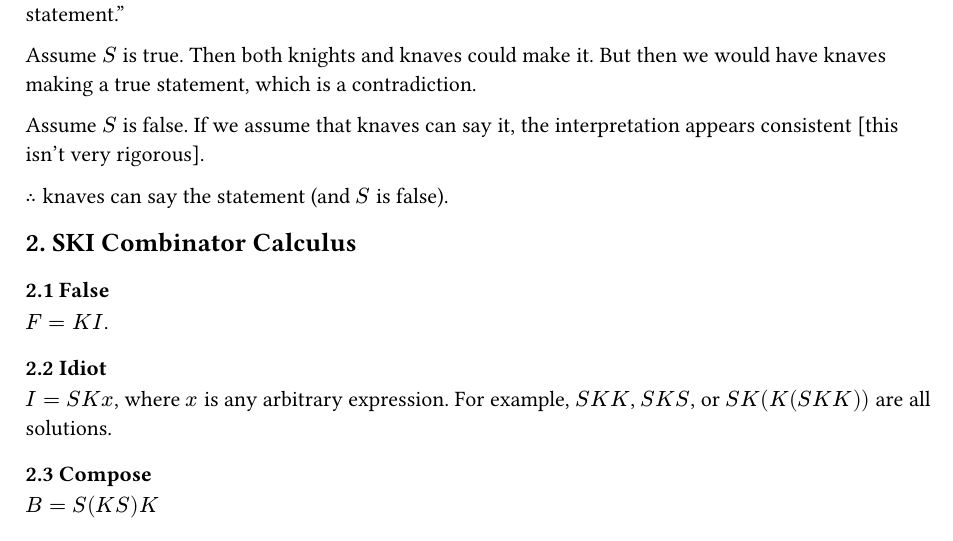
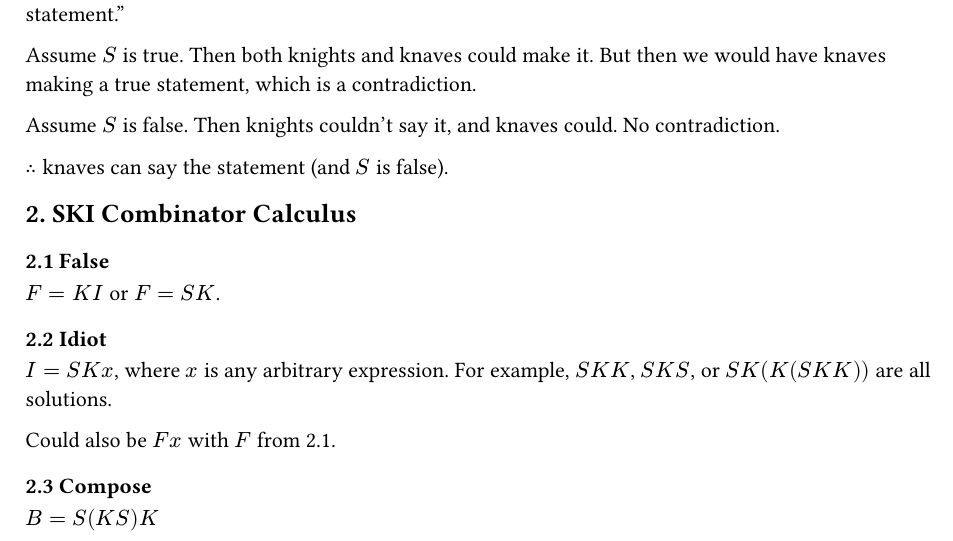
Before and after one commit to uocsclub/mini-csgames-2026, a Typst document (theory/theo_sol.typ): part of the page, cut so that both start at the same text. The pictures show the PDF file theory/theo_sol.pdf that the author committed with the source.

Commit message:
solution tweaks

```diff
--- a/theory/theo_sol.typ
+++ b/theory/theo_sol.typ
@@ -23,7 +23,7 @@ This statement is equivalent to the statement $S$ = "both knights and knaves can
 
 Assume $S$ is true. Then both knights and knaves could make it. But then we would have knaves making a true statement, which is a contradiction.
 
-Assume $S$ is false. If we assume that knaves can say it, the interpretation appears consistent [this isn't very rigorous].
+Assume $S$ is false. Then knights couldn't say it, and knaves could. No contradiction.
 
 $therefore$ knaves can say the statement (and $S$ is false).
 
@@ -31,12 +31,14 @@ $therefore$ knaves can say the statement (and $S$ is false).
 
 === 2.1 False
 
-$F = K I$.
+$F = K I$ or $F = S K$.
 
 === 2.2 Idiot
 
 $I = S K x$, where $x$ is any arbitrary expression. For example, $S K K$, $S K S$, or $S K (K (S K K))$ are all solutions.
 
+Could also be $F x$ with $F$ from 2.1.
+
 === 2.3 Compose
 
 $B = S (K S) K$
```
Also changed, not shown: theory/theo_sol.pdf.
